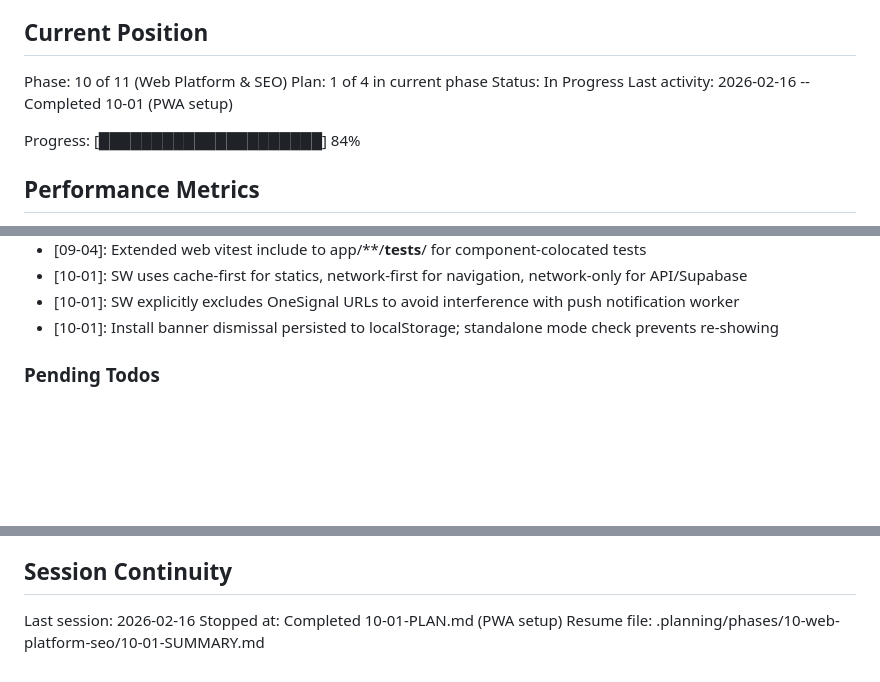
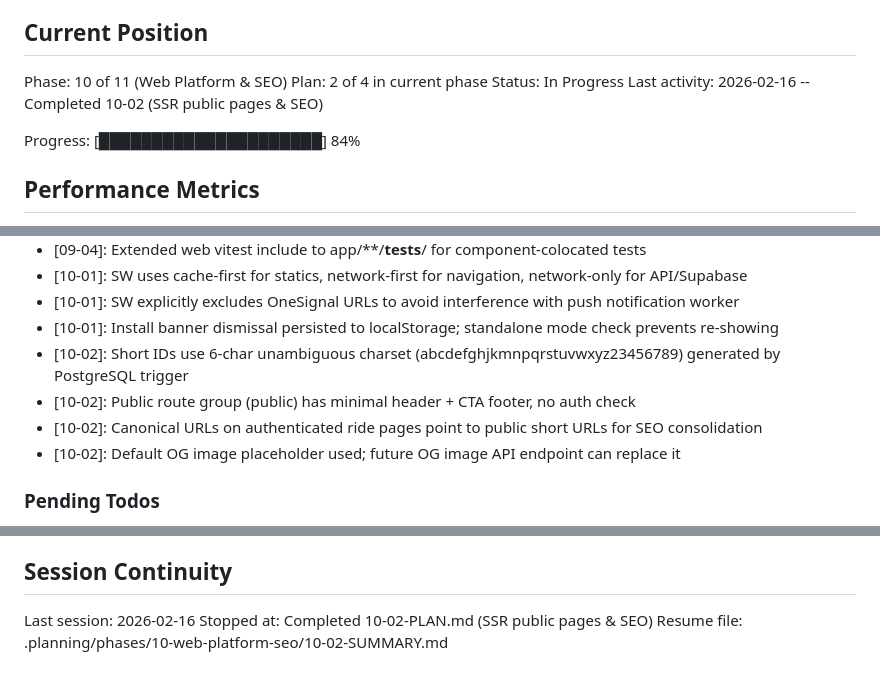
Before and after one commit to festapp-platform/festapp-rideshare, a Markdown page: .planning/STATE.md, 3 parts joined by grey strips. GitHub-like rendering; blank space fills up the shorter version.

Commit message:
docs(10-02): complete SSR public pages & SEO plan

```diff
--- a/.planning/STATE.md
+++ b/.planning/STATE.md
@@ -10,9 +10,9 @@ See: .planning/PROJECT.md (updated 2026-02-15)
 ## Current Position
 
 Phase: 10 of 11 (Web Platform & SEO)
-Plan: 1 of 4 in current phase
+Plan: 2 of 4 in current phase
 Status: In Progress
-Last activity: 2026-02-16 -- Completed 10-01 (PWA setup)
+Last activity: 2026-02-16 -- Completed 10-02 (SSR public pages & SEO)
 
 Progress: [█████████████████████] 84%
 
@@ -214,6 +216,10 @@ Recent decisions affecting current work:
 - [10-01]: SW uses cache-first for statics, network-first for navigation, network-only for API/Supabase
 - [10-01]: SW explicitly excludes OneSignal URLs to avoid interference with push notification worker
 - [10-01]: Install banner dismissal persisted to localStorage; standalone mode check prevents re-showing
+- [10-02]: Short IDs use 6-char unambiguous charset (abcdefghjkmnpqrstuvwxyz23456789) generated by PostgreSQL trigger
+- [10-02]: Public route group (public) has minimal header + CTA footer, no auth check
+- [10-02]: Canonical URLs on authenticated ride pages point to public short URLs for SEO consolidation
+- [10-02]: Default OG image placeholder used; future OG image API endpoint can replace it
 
 ### Pending Todos
 
@@ -232,5 +238,5 @@ Recent decisions affecting current work:
 ## Session Continuity
 
 Last session: 2026-02-16
-Stopped at: Completed 10-01-PLAN.md (PWA setup)
-Resume file: .planning/phases/10-web-platform-seo/10-01-SUMMARY.md
+Stopped at: Completed 10-02-PLAN.md (SSR public pages & SEO)
+Resume file: .planning/phases/10-web-platform-seo/10-02-SUMMARY.md
```
Also changed, not shown: other parts of .planning/STATE.md (+2 -0 lines), 1 other file.
